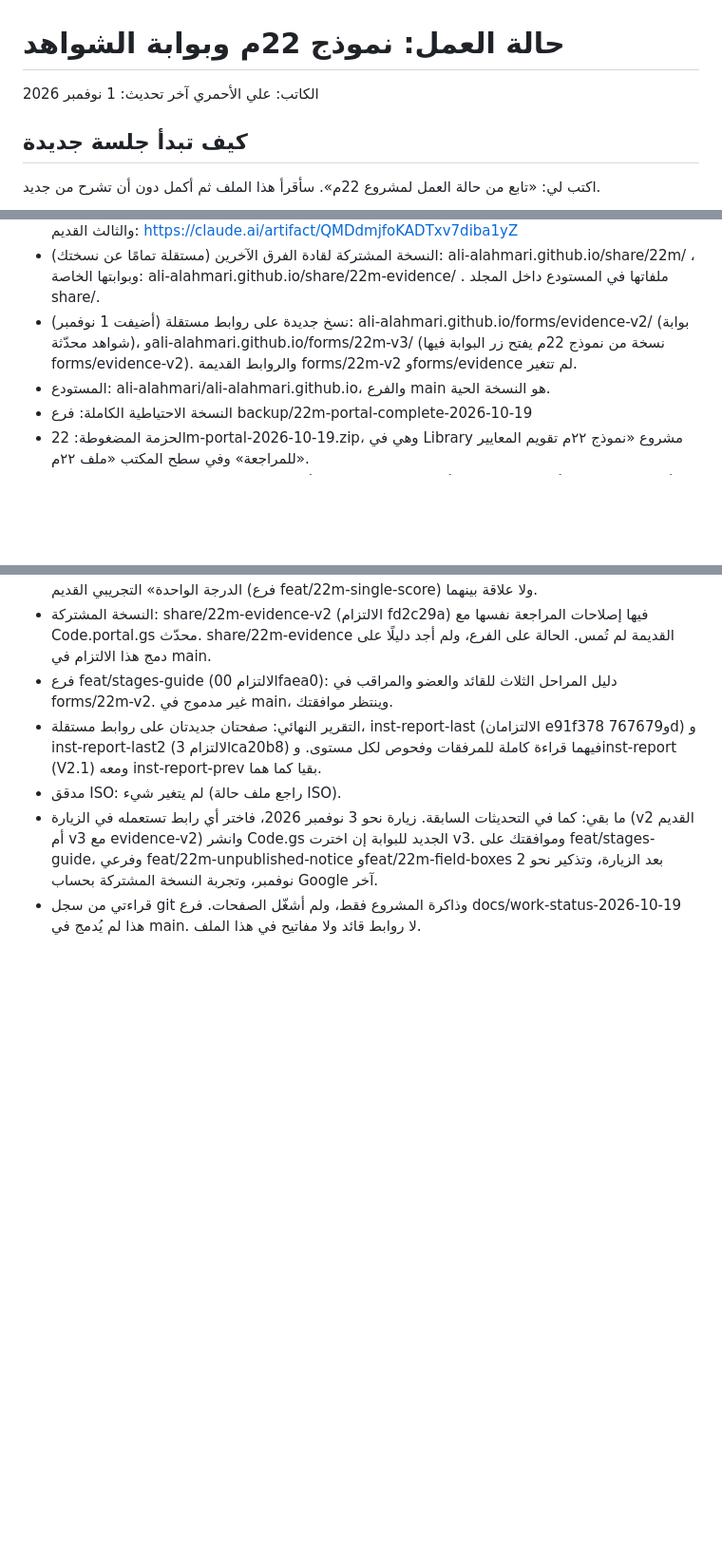
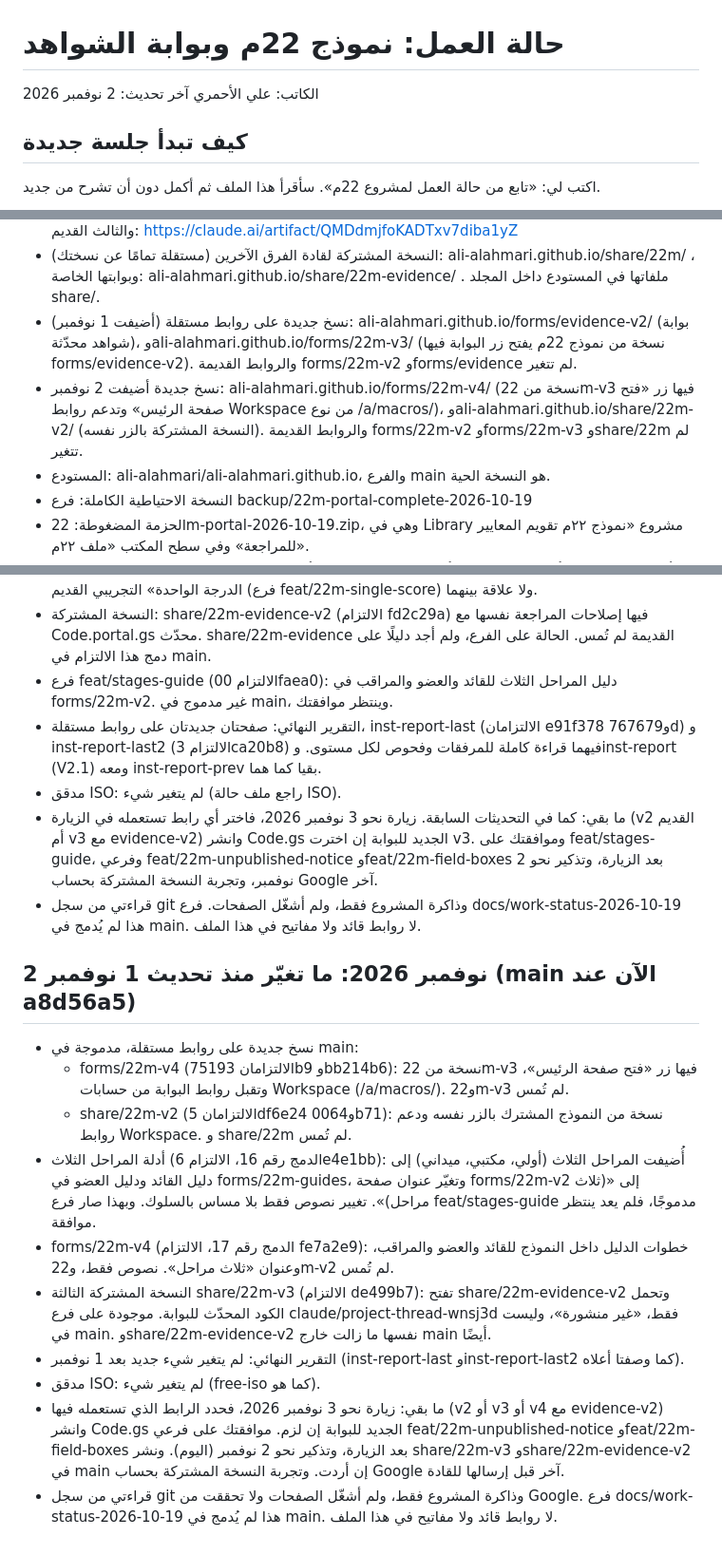
Before and after one commit to ali-alahmari/ali-alahmari.github.io, a Markdown page: project-status/حالة-العمل-22م.md, 3 parts joined by grey strips. Shown at 95% size. GitHub-like rendering; blank space fills up the shorter version.

Commit message:
حالة العمل 22م: تحديث 2 نوفمبر (22m-v4، share/22m-v2، أدلة المراحل الثلاث)
Co-Authored-By: Claude Sonnet 5.5 <noreply@anthropic.com>
Claude-Session: https://claude.ai/code/session_01WenU9YMQZMbZf913uSnayb

```diff
--- a/project-status/حالة-العمل-22م.md
+++ b/project-status/حالة-العمل-22م.md
@@ -1,7 +1,7 @@
 # حالة العمل: نموذج 22م وبوابة الشواهد
 
 الكاتب: علي الأحمري
-آخر تحديث: 1 نوفمبر 2026
+آخر تحديث: 2 نوفمبر 2026
 
 ## كيف تبدأ جلسة جديدة
 اكتب لي: «تابع من حالة العمل لمشروع 22م». سأقرأ هذا الملف ثم أكمل دون أن تشرح من جديد.
@@ -14,6 +14,7 @@
 - مدقق Claude الإصدار الخامس مباشرة: https://claude.ai/artifact/4C8fYvDHDNkEC6RS58PvM1 ، والثالث القديم: https://claude.ai/artifact/QMDdmjfoKADTxv7diba1yZ
 - النسخة المشتركة لقادة الفرق الآخرين (مستقلة تمامًا عن نسختك): ali-alahmari.github.io/share/22m/ ، وبوابتها الخاصة: ali-alahmari.github.io/share/22m-evidence/ . ملفاتها في المستودع داخل المجلد share/.
 - نسخ جديدة على روابط مستقلة (أضيفت 1 نوفمبر): ali-alahmari.github.io/forms/evidence-v2/ (بوابة شواهد محدّثة)، وali-alahmari.github.io/forms/22m-v3/ (نسخة من نموذج 22م يفتح زر البوابة فيها forms/evidence-v2). والروابط القديمة forms/22m-v2 وforms/evidence لم تتغير.
+- نسخ جديدة أضيفت 2 نوفمبر: ali-alahmari.github.io/forms/22m-v4/ (نسخة من 22m-v3 فيها زر «فتح صفحة الرئيس» وتدعم روابط Workspace من نوع /a/macros/)، وali-alahmari.github.io/share/22m-v2/ (النسخة المشتركة بالزر نفسه). والروابط القديمة forms/22m-v2 وforms/22m-v3 وshare/22m لم تتغير.
 - المستودع: ali-alahmari/ali-alahmari.github.io، والفرع main هو النسخة الحية.
 - النسخة الاحتياطية الكاملة: فرع backup/22m-portal-complete-2026-10-19
 - الحزمة المضغوطة: 22m-portal-2026-10-19.zip، وهي في Library مشروع «نموذج ٢٢م تقويم المعايير للمراجعة» وفي سطح المكتب «ملف ٢٢م».
@@ -292,3 +293,15 @@
 - مدقق ISO: لم يتغير شيء (راجع ملف حالة ISO).
 - ما بقي: كما في التحديثات السابقة. زيارة نحو 3 نوفمبر 2026، فاختر أي رابط تستعمله في الزيارة (v2 القديم أم v3 مع evidence-v2) وانشر Code.gs الجديد للبوابة إن اخترت v3. وموافقتك على feat/stages-guide، وفرعي feat/22m-unpublished-notice وfeat/22m-field-boxes بعد الزيارة، وتذكير نحو 2 نوفمبر، وتجربة النسخة المشتركة بحساب Google آخر.
 - قراءتي من سجل git وذاكرة المشروع فقط، ولم أشغّل الصفحات. فرع docs/work-status-2026-10-19 هذا لم يُدمج في main. لا روابط قائد ولا مفاتيح في هذا الملف.
+
+## 2 نوفمبر 2026: ما تغيّر منذ تحديث 1 نوفمبر (main الآن عند a8d56a5)
+- نسخ جديدة على روابط مستقلة، مدموجة في main:
+  - forms/22m-v4 (الالتزامان 75193b9 وbb214b6): نسخة من 22m-v3 فيها زر «فتح صفحة الرئيس»، وتقبل روابط البوابة من حسابات Workspace (/a/macros/). و22m-v3 لم تُمس.
+  - share/22m-v2 (الالتزامان 5df6e24 و0064b71): نسخة من النموذج المشترك بالزر نفسه ودعم روابط Workspace. و share/22m لم تُمس.
+- أدلة المراحل الثلاث (الدمج رقم 16، الالتزام 6e4e1bb): أُضيفت المراحل الثلاث (أولي، مكتبي، ميداني) إلى دليل القائد ودليل العضو في forms/22m-guides، وتغيّر عنوان صفحة forms/22m-v2 إلى «(ثلاث مراحل)». تغيير نصوص فقط بلا مساس بالسلوك. وبهذا صار فرع feat/stages-guide مدموجًا، فلم يعد ينتظر موافقة.
+- forms/22m-v4 (الدمج رقم 17، الالتزام fe7a2e9): خطوات الدليل داخل النموذج للقائد والعضو والمراقب، وعنوان «ثلاث مراحل». نصوص فقط، و22m-v2 لم تُمس.
+- النسخة المشتركة الثالثة share/22m-v3 (الالتزام de499b7): تفتح share/22m-evidence-v2 وتحمل الكود المحدّث للبوابة. موجودة على فرع claude/project-thread-wnsj3d فقط، «غير منشورة»، وليست في main. وshare/22m-evidence-v2 نفسها ما زالت خارج main أيضًا.
+- التقرير النهائي: لم يتغير شيء جديد بعد 1 نوفمبر (inst-report-last وinst-report-last2 كما وصفتا أعلاه).
+- مدقق ISO: لم يتغير شيء (free-iso كما هو).
+- ما بقي: زيارة نحو 3 نوفمبر 2026، فحدد الرابط الذي تستعمله فيها (v2 أو v3 أو v4 مع evidence-v2) وانشر Code.gs الجديد للبوابة إن لزم. موافقتك على فرعي feat/22m-unpublished-notice وfeat/22m-field-boxes بعد الزيارة، وتذكير نحو 2 نوفمبر (اليوم). ونشر share/22m-v3 وshare/22m-evidence-v2 في main إن أردت. وتجربة النسخة المشتركة بحساب Google آخر قبل إرسالها للقادة.
+- قراءتي من سجل git وذاكرة المشروع فقط، ولم أشغّل الصفحات ولا تحققت من Google. فرع docs/work-status-2026-10-19 هذا لم يُدمج في main. لا روابط قائد ولا مفاتيح في هذا الملف.
```
